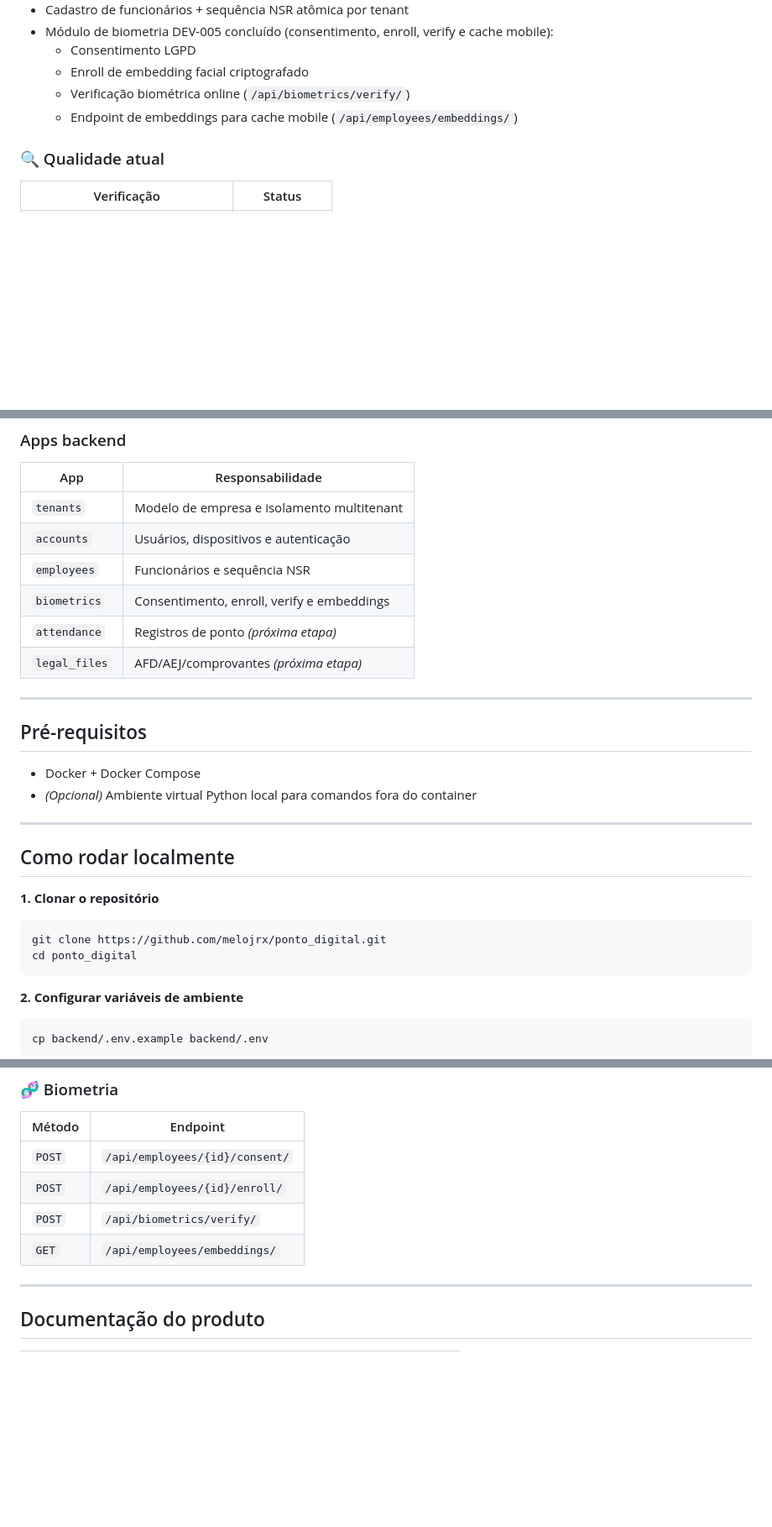
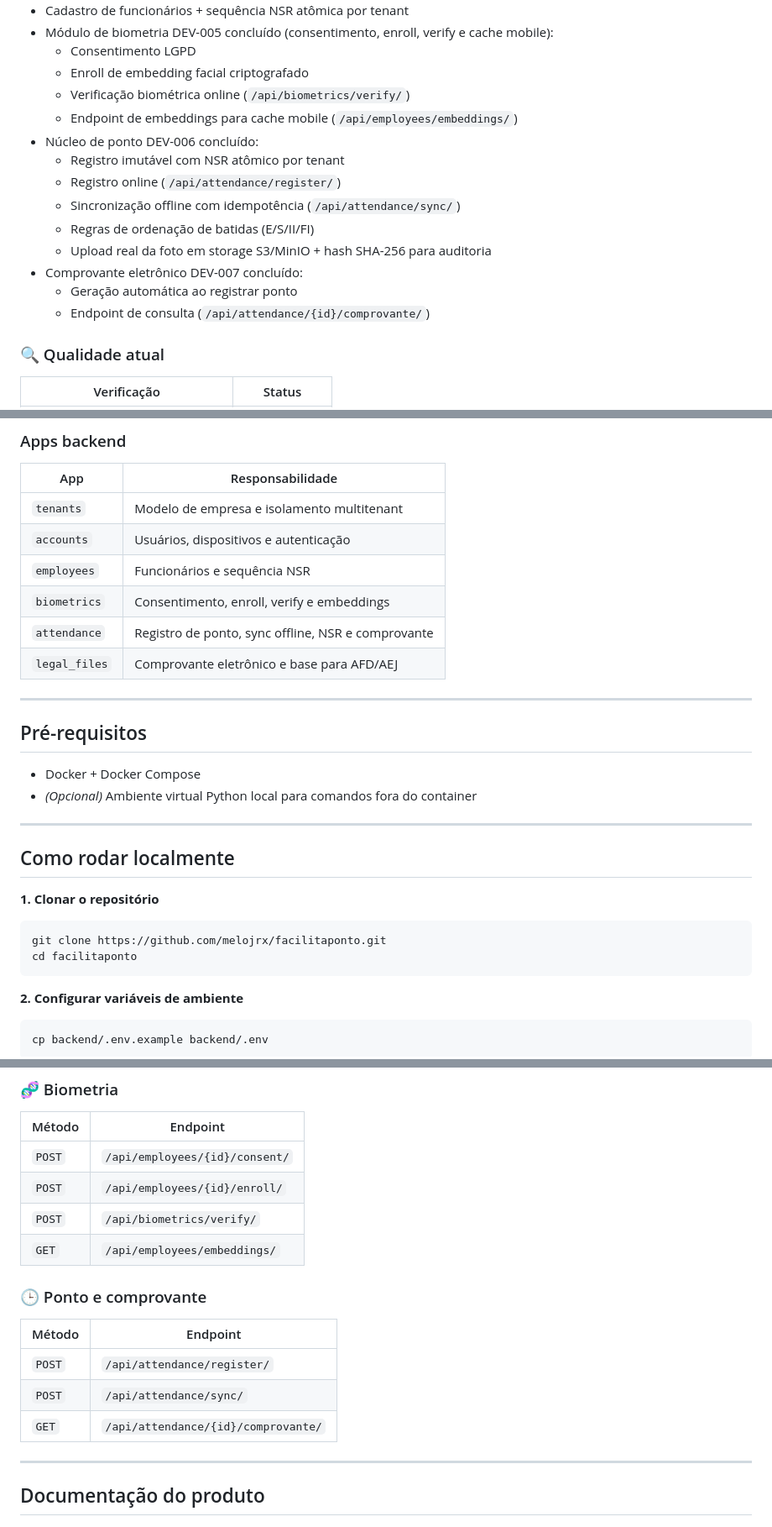
Before and after one commit to melojrx/facilitaponto, a Markdown page: README.md, 3 parts joined by grey strips. Shown at 84% size. Drawn GitHub-style; blank space fills up the shorter version.

````diff
--- a/README.md
+++ b/README.md
@@ -58,6 +58,15 @@ O projeto está organizado para evoluir em três frentes:
   - Enroll de embedding facial criptografado
   - Verificação biométrica online (`/api/biometrics/verify/`)
   - Endpoint de embeddings para cache mobile (`/api/employees/embeddings/`)
+- Núcleo de ponto DEV-006 concluído:
+  - Registro imutável com NSR atômico por tenant
+  - Registro online (`/api/attendance/register/`)
+  - Sincronização offline com idempotência (`/api/attendance/sync/`)
+  - Regras de ordenação de batidas (E/S/II/FI)
+  - Upload real da foto em storage S3/MinIO + hash SHA-256 para auditoria
+- Comprovante eletrônico DEV-007 concluído:
+  - Geração automática ao registrar ponto
+  - Endpoint de consulta (`/api/attendance/{id}/comprovante/`)
 
 ### 🔍 Qualidade atual
 
@@ -102,8 +111,8 @@ ponto_digital/
 | `accounts` | Usuários, dispositivos e autenticação |
 | `employees` | Funcionários e sequência NSR |
 | `biometrics` | Consentimento, enroll, verify e embeddings |
-| `attendance` | Registros de ponto *(próxima etapa)* |
-| `legal_files` | AFD/AEJ/comprovantes *(próxima etapa)* |
+| `attendance` | Registro de ponto, sync offline, NSR e comprovante |
+| `legal_files` | Comprovante eletrônico e base para AFD/AEJ |
 
 ---
 
@@ -119,8 +128,8 @@ ponto_digital/
 **1. Clonar o repositório**
 
 ```bash
-git clone https://github.com/melojrx/ponto_digital.git
-cd ponto_digital
+git clone https://github.com/melojrx/facilitaponto.git
+cd facilitaponto
 ```
 
 **2. Configurar variáveis de ambiente**
@@ -196,6 +205,14 @@ make smoke-dev001  # Validação técnica DEV-001
 | `POST` | `/api/biometrics/verify/` |
 | `GET` | `/api/employees/embeddings/` |
 
+### 🕒 Ponto e comprovante
+
+| Método | Endpoint |
+|---|---|
+| `POST` | `/api/attendance/register/` |
+| `POST` | `/api/attendance/sync/` |
+| `GET` | `/api/attendance/{id}/comprovante/` |
+
 ---
 
 ## Documentação do produto
````
Also changed, not shown: other parts of README.md (+3 -2 lines), docs/DEV_ROADMAP.md (+10 -5 lines), docs/PRODUCT_BACKLOG.md (+10 -2 lines).
